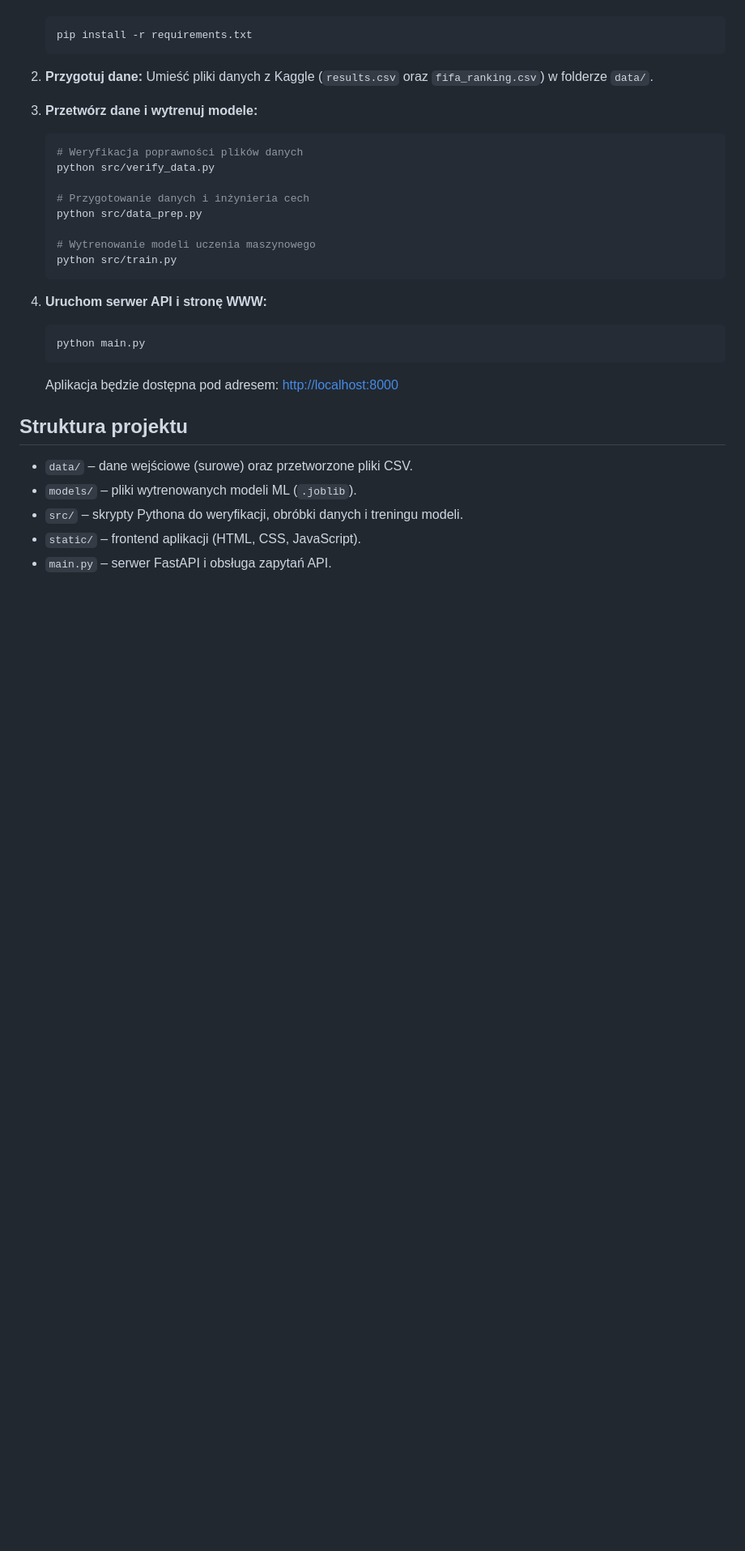
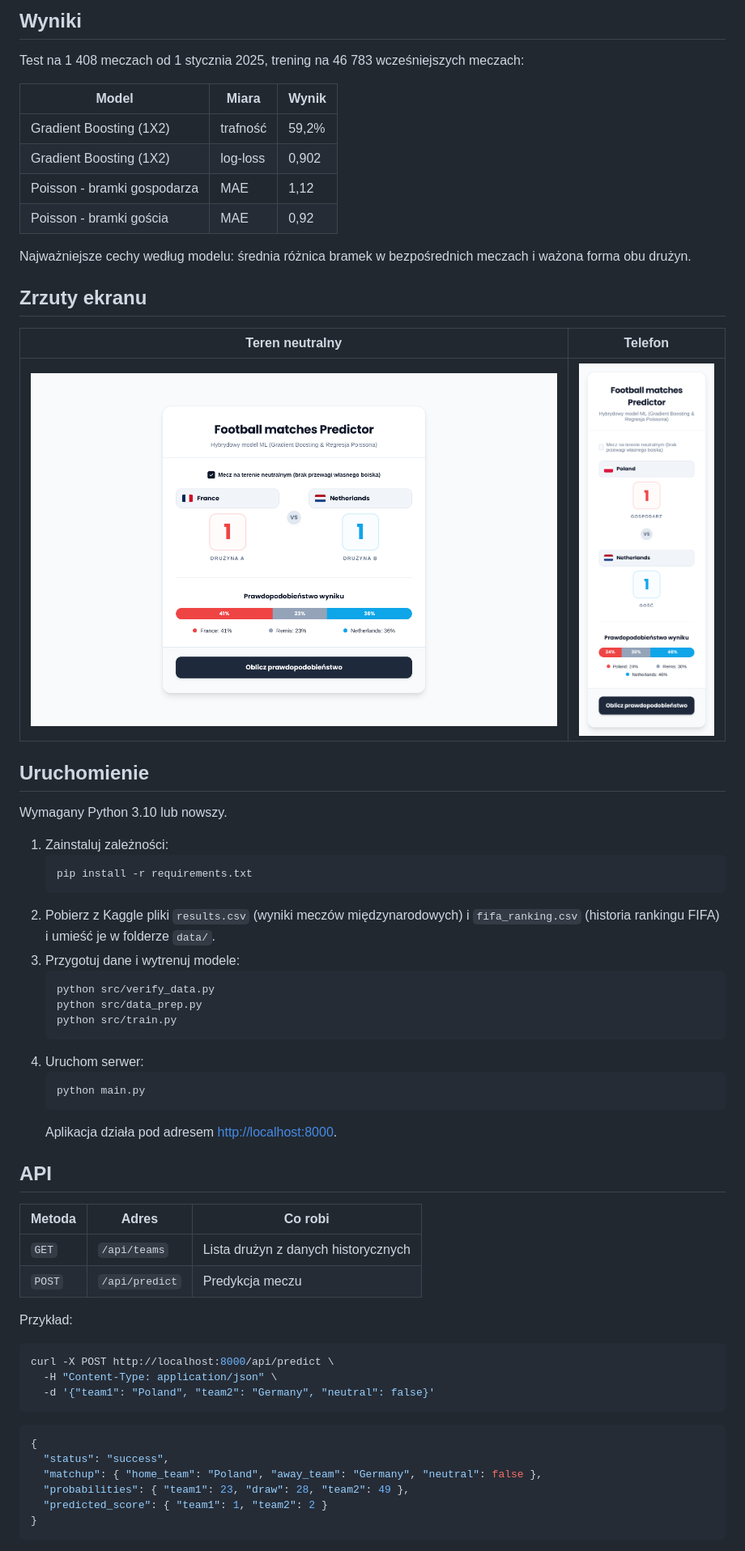
Before and after one commit to szymonkaczmarczyk/football-matches-predictor-ml, a Markdown page: README.md, the part around one of its changes. Shown at 81% size. Drawn GitHub-style; pictures changed too: docs/screenshots/neutralny-teren.png (added), docs/screenshots/telefon.png (added); blank space fills up the shorter version.

Commit message:
nowe readme po polsku i angielsku, zrzuty ekranu, wyniki modelu, licencja MIT

````diff
--- a/README.md
+++ b/README.md
@@ -8,32 +58,65 @@ Aplikacja webowa i API do przewidywania wyników meczów piłkarskich na podstaw
+## Wyniki
+
+Test na 1 408 meczach od 1 stycznia 2025, trening na 46 783 wcześniejszych meczach:
+
+| Model | Miara | Wynik |
+|---|---|---|
+| Gradient Boosting (1X2) | trafność | 59,2% |
+| Gradient Boosting (1X2) | log-loss | 0,902 |
+| Poisson - bramki gospodarza | MAE | 1,12 |
+| Poisson - bramki gościa | MAE | 0,92 |
+
+Najważniejsze cechy według modelu: średnia różnica bramek w bezpośrednich meczach i ważona forma obu drużyn.
+
+## Zrzuty ekranu
+
+| Teren neutralny | Telefon |
+|---|---|
+| ![Mecz Francja - Holandia na terenie neutralnym, drużyny oznaczone jako A i B](docs/screenshots/neutralny-teren.png) | ![Widok na telefonie z meczem Polska - Holandia](docs/screenshots/telefon.png) |
+
+## Uruchomienie
+
+Wymagany Python 3.10 lub nowszy.
+
+1. Zainstaluj zależności:
    ```bash
    pip install -r requirements.txt
    ```
-
-2. **Przygotuj dane:**
-   Umieść pliki danych z Kaggle (`results.csv` oraz `fifa_ranking.csv`) w folderze `data/`.
-
-3. **Przetwórz dane i wytrenuj modele:**
+2. Pobierz z Kaggle pliki `results.csv` (wyniki meczów międzynarodowych) i `fifa_ranking.csv` (historia
+   rankingu FIFA) i umieść je w folderze `data/`.
+3. Przygotuj dane i wytrenuj modele:
    ```bash
-   # Weryfikacja poprawności plików danych
    python src/verify_data.py
-
-   # Przygotowanie danych i inżynieria cech
    python src/data_prep.py
-
-   # Wytrenowanie modeli uczenia maszynowego
    python src/train.py
    ```
-
-4. **Uruchom serwer API i stronę WWW:**
+4. Uruchom serwer:
    ```bash
    python main.py
    ```
-   Aplikacja będzie dostępna pod adresem: [http://localhost:8000](http://localhost:8000)
+   Aplikacja działa pod adresem [http://localhost:8000](http://localhost:8000).
 
-## Struktura projektu
+## API
 
-* `data/` – dane wejściowe (surowe) oraz przetworzone pliki CSV.
-* `models/` – pliki wytrenowanych modeli ML (`.joblib`).
-* `src/` – skrypty Pythona do weryfikacji, obróbki danych i treningu modeli.
-* `static/` – frontend aplikacji (HTML, CSS, JavaScript).
-* `main.py` – serwer FastAPI i obsługa zapytań API.
+| Metoda | Adres | Co robi |
+|---|---|---|
+| `GET` | `/api/teams` | Lista drużyn z danych historycznych |
+| `POST` | `/api/predict` | Predykcja meczu |
+
+Przykład:
+
+```bash
+curl -X POST http://localhost:8000/api/predict \
+  -H "Content-Type: application/json" \
+  -d '{"team1": "Poland", "team2": "Germany", "neutral": false}'
+```
+
+```json
+{
+  "status": "success",
+  "matchup": { "home_team": "Poland", "away_team": "Germany", "neutral": false },
+  "probabilities": { "team1": 23, "draw": 28, "team2": 49 },
+  "predicted_score": { "team1": 1, "team2": 2 }
+}
+```
+
````
Also changed, not shown: other parts of README.md (+77 -4 lines), README.en.md (added, +148 -0 lines), docs/screenshots/predykcja.png (added), 1 other file.
